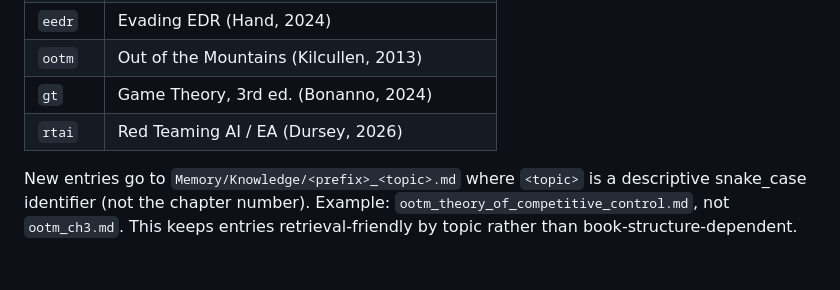
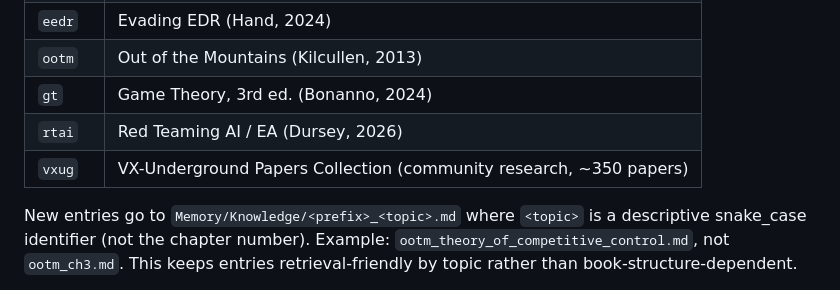
Before and after one commit to C2xorC4/LittleJohnnyMnemonic, a Markdown page: Ingestion/_README.md, the part around the change. Drawn GitHub-style; blank space fills up the shorter version.

Commit message:
Add vxug prefix to ingestion README prefix table
Co-Authored-By: Claude Sonnet 4.6 <noreply@anthropic.com>

```diff
--- a/Ingestion/_README.md
+++ b/Ingestion/_README.md
@@ -186,6 +186,7 @@ Current assignments:
 | `ootm` | Out of the Mountains (Kilcullen, 2013) |
 | `gt` | Game Theory, 3rd ed. (Bonanno, 2024) |
 | `rtai` | Red Teaming AI / EA (Dursey, 2026) |
+| `vxug` | VX-Underground Papers Collection (community research, ~350 papers) |
 
 New entries go to `Memory/Knowledge/<prefix>_<topic>.md` where
 `<topic>` is a descriptive snake_case identifier (not the chapter
```
